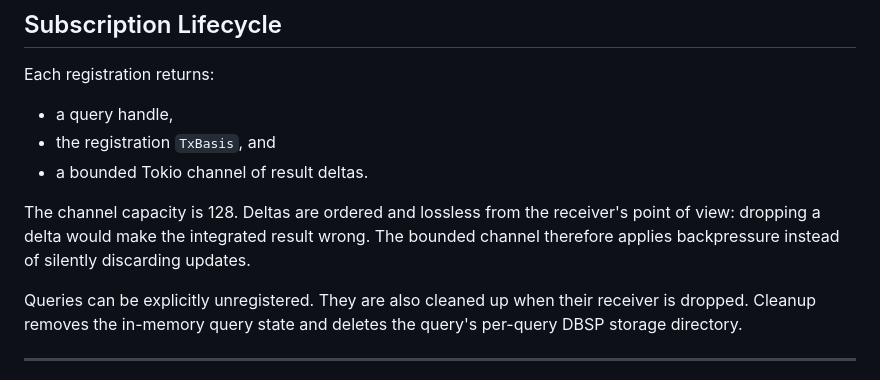
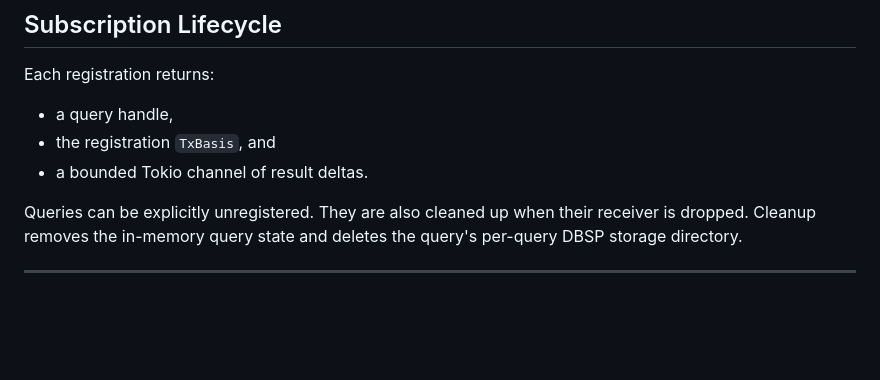
Before and after one commit to FiV0/triplox, a Markdown page: design/INCREMENTAL_QUERIES.md, the part around the change. Rendered like a GitHub page; blank space fills up the shorter version.

Commit message:
Subscription Lifecycle

```diff
--- a/design/INCREMENTAL_QUERIES.md
+++ b/design/INCREMENTAL_QUERIES.md
@@ -238,11 +238,6 @@ Each registration returns:
 - the registration `TxBasis`, and
 - a bounded Tokio channel of result deltas.
 
-The channel capacity is 128. Deltas are ordered and lossless from the receiver's
-point of view: dropping a delta would make the integrated result wrong. The
-bounded channel therefore applies backpressure instead of silently discarding
-updates.
-
 Queries can be explicitly unregistered. They are also cleaned up when their
 receiver is dropped. Cleanup removes the in-memory query state and deletes the
 query's per-query DBSP storage directory.
```
